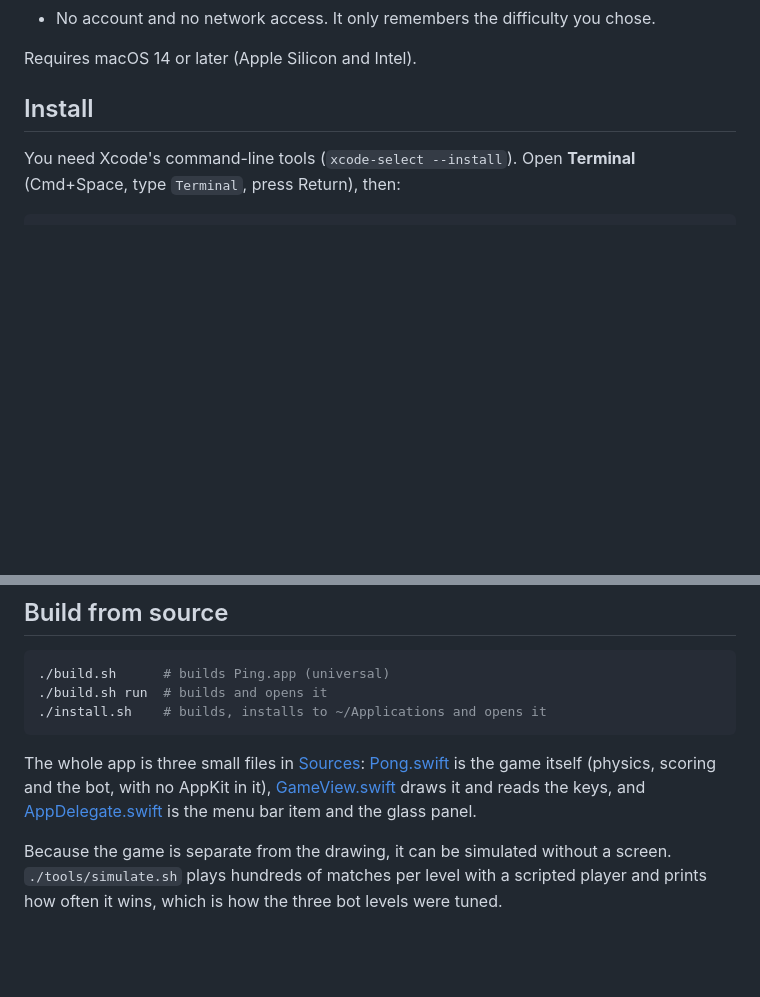
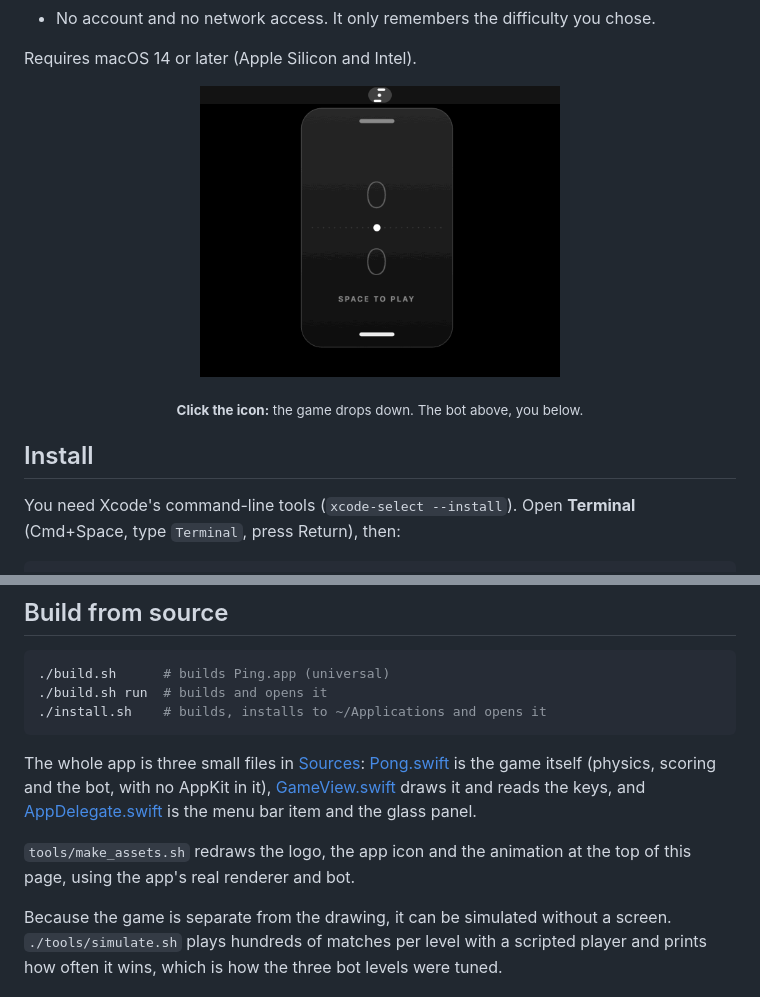
Before and after one commit to hafizuddin-a/ping-pong-menubar, a Markdown page: README.md, 2 parts joined by grey strips. GitHub-like rendering; pictures changed too: assets/demo-play.gif (added); blank space fills up the shorter version.

Commit message:
Add black and white logo, app icon and demo GIF

```diff
--- a/README.md
+++ b/README.md
@@ -25,6 +29,14 @@ ping-pong: you are the paddle at the bottom, the bot is at the top. First to 7 w
 - No account and no network access. It only remembers the difficulty you chose.
 
 Requires macOS 14 or later (Apple Silicon and Intel).
+
+<p align="center">
+  <img src="assets/demo-play.gif" width="360" alt="Clicking the menu bar icon opens a glass panel with a vertical game of ping-pong against the bot">
+</p>
+
+<p align="center">
+  <sub><b>Click the icon:</b> the game drops down. The bot above, you below.</sub>
+</p>
 
 ## Install
 
@@ -87,6 +99,9 @@ The whole app is three small files in [Sources](Sources): [Pong.swift](Sources/P
 scoring and the bot, with no AppKit in it), [GameView.swift](Sources/GameView.swift) draws it and reads the keys, and
 [AppDelegate.swift](Sources/AppDelegate.swift) is the menu bar item and the glass panel.
 
+`tools/make_assets.sh` redraws the logo, the app icon and the animation at the top of this page, using the app's real
+renderer and bot.
+
 Because the game is separate from the drawing, it can be simulated without a screen.
 `./tools/simulate.sh` plays hundreds of matches per level with a scripted player and prints how often it wins, which
 is how the three bot levels were tuned.
```
Also changed, not shown: other parts of README.md (+4 -0 lines), assets/logo.png (added), 4 other files.
